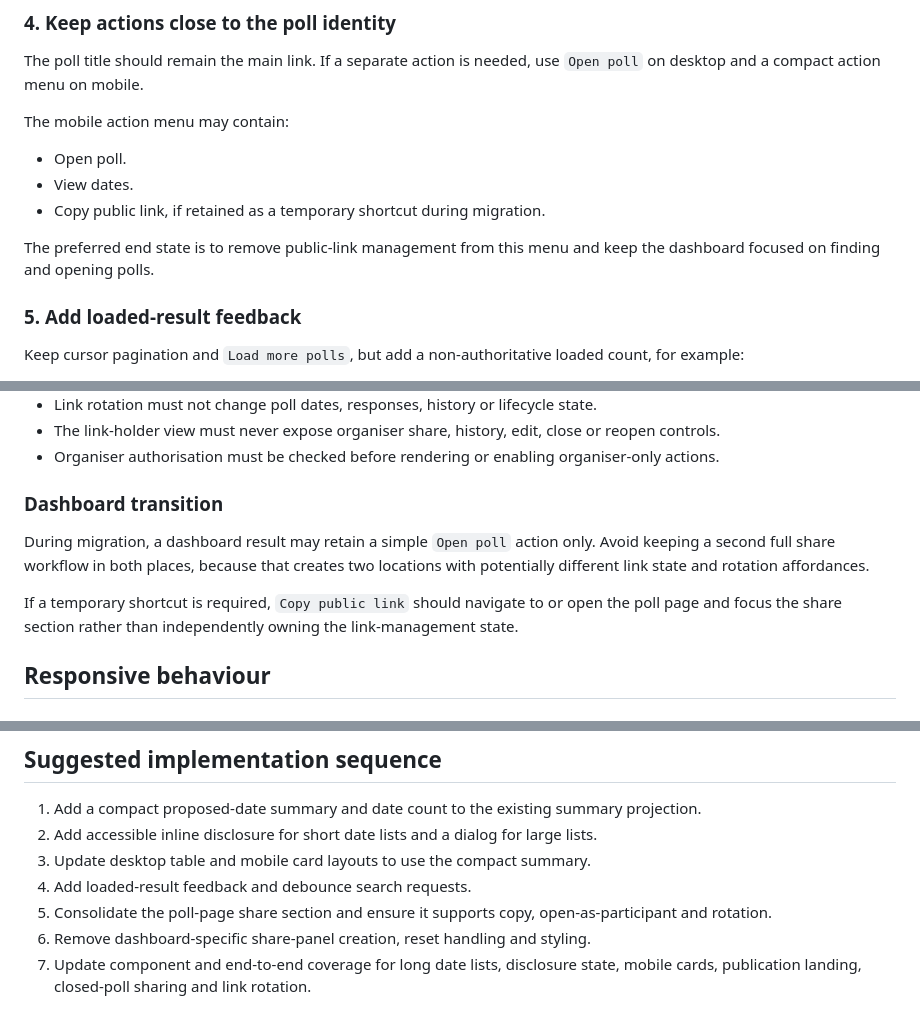
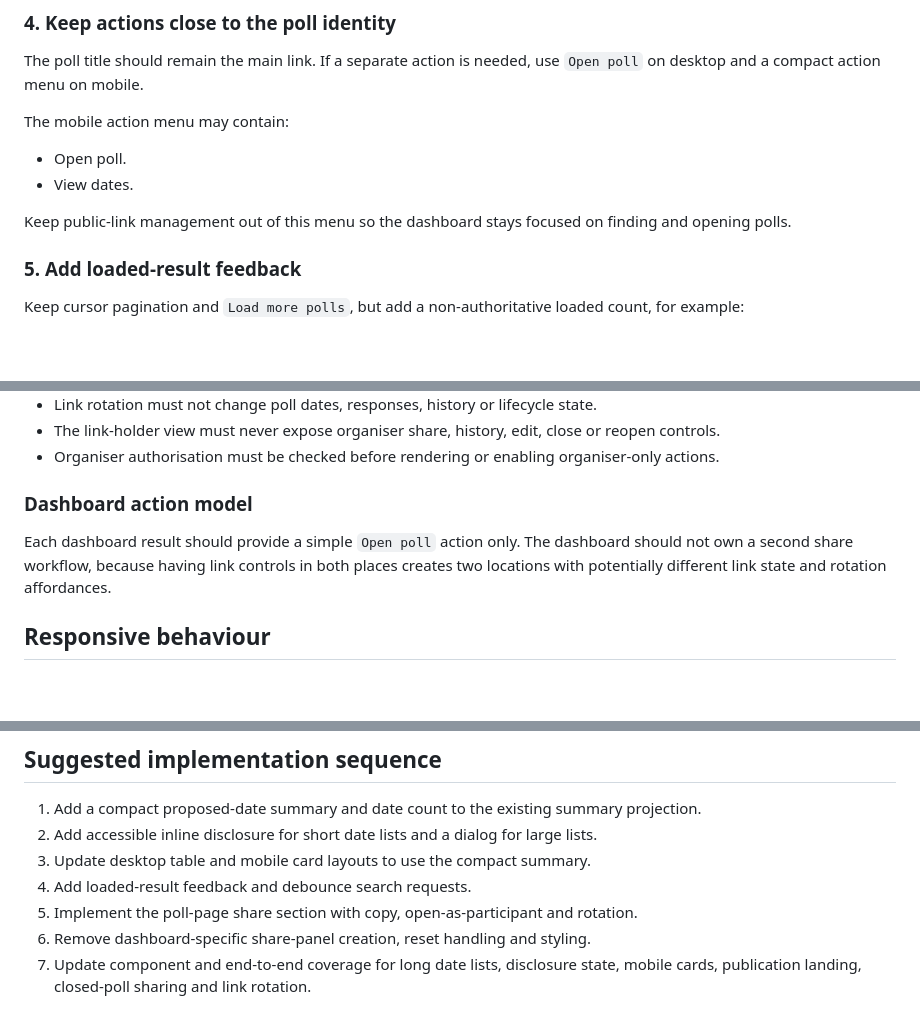
Before and after one commit to andybalham/invite-agent, a Markdown page: .docs/26-10-11-my-polls-improvements.md, 3 parts joined by grey strips. GitHub-like rendering; blank space fills up the shorter version.

Commit message:
feat: Refine dashboard action model and streamline public-link management for My Polls

```diff
--- a/.docs/26-10-11-my-polls-improvements.md
+++ b/.docs/26-10-11-my-polls-improvements.md
@@ -100,9 +100,8 @@ The mobile action menu may contain:
 
 - Open poll.
 - View dates.
-- Copy public link, if retained as a temporary shortcut during migration.
 
-The preferred end state is to remove public-link management from this menu and keep the dashboard focused on finding and opening polls.
+Keep public-link management out of this menu so the dashboard stays focused on finding and opening polls.
 
 ### 5. Add loaded-result feedback
 
@@ -176,11 +175,9 @@ After successful publication, the organiser should land on the poll-management p
 - The link-holder view must never expose organiser share, history, edit, close or reopen controls.
 - Organiser authorisation must be checked before rendering or enabling organiser-only actions.
 
-### Dashboard transition
+### Dashboard action model
 
-During migration, a dashboard result may retain a simple `Open poll` action only. Avoid keeping a second full share workflow in both places, because that creates two locations with potentially different link state and rotation affordances.
-
-If a temporary shortcut is required, `Copy public link` should navigate to or open the poll page and focus the share section rather than independently owning the link-management state.
+Each dashboard result should provide a simple `Open poll` action only. The dashboard should not own a second share workflow, because having link controls in both places creates two locations with potentially different link state and rotation affordances.
 
 ## Responsive behaviour
 
@@ -217,7 +214,7 @@ If a temporary shortcut is required, `Copy public link` should navigate to or op
 2. Add accessible inline disclosure for short date lists and a dialog for large lists.
 3. Update desktop table and mobile card layouts to use the compact summary.
 4. Add loaded-result feedback and debounce search requests.
-5. Consolidate the poll-page share section and ensure it supports copy, open-as-participant and rotation.
+5. Implement the poll-page share section with copy, open-as-participant and rotation.
 6. Remove dashboard-specific share-panel creation, reset handling and styling.
 7. Update component and end-to-end coverage for long date lists, disclosure state, mobile cards, publication landing, closed-poll sharing and link rotation.
 
```
